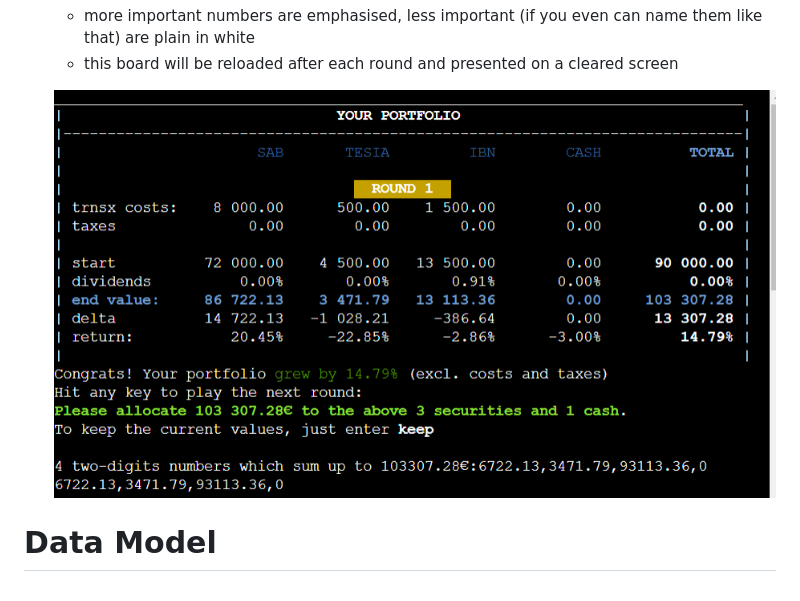
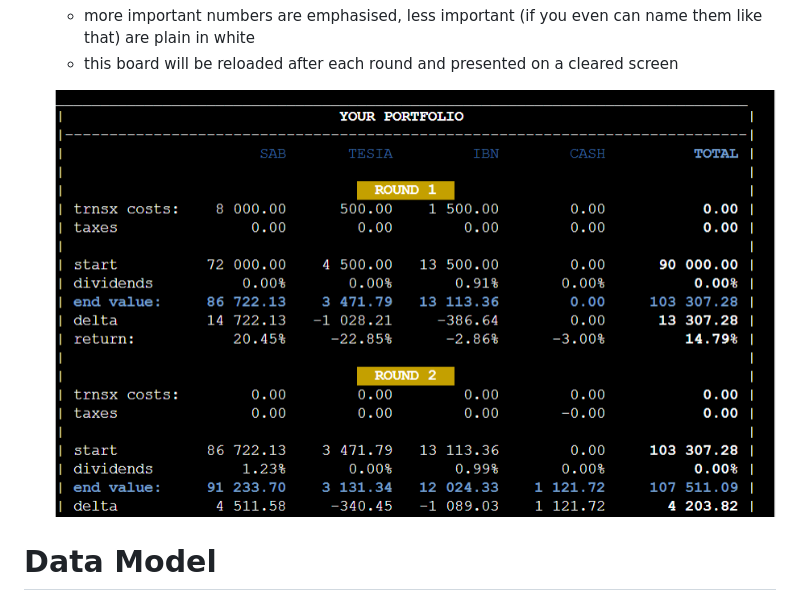
Before and after one commit to flexirexi/investment_game, a Markdown page: README.md, the part around the change. Rendered like a GitHub page; pictures changed too: images/game_board2.png (added).

Commit message:
doc: add a better looking game board image

```diff
--- a/README.md
+++ b/README.md
@@ -57,7 +57,7 @@ The hard mode is not more complex than Medium mode but more expensive. The trans
   - more important numbers are emphasised, less important (if you even can name them like that) are plain in white
   - this board will be reloaded after each round and presented on a cleared screen
 
-  ![game_board](images/game_board.png)
+  ![game_board](images/game_board2.png)
 
 # Data Model
 The model of this project is object oriented, although the board printing functions can be seen as extensions/tools. Each game to be played is an own class. All the necessary settings and up-to-date game data are organized there. This includes the start menu, rules board, rankings boards as well as the actual start of the game.
```
